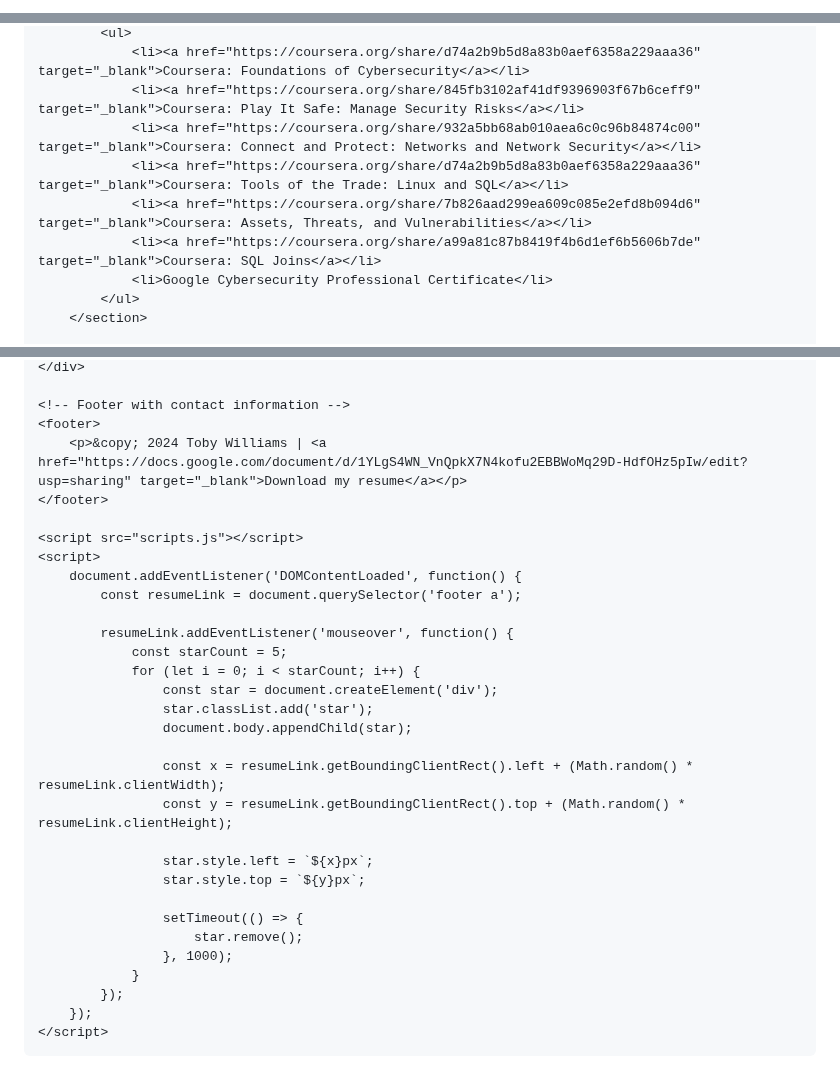
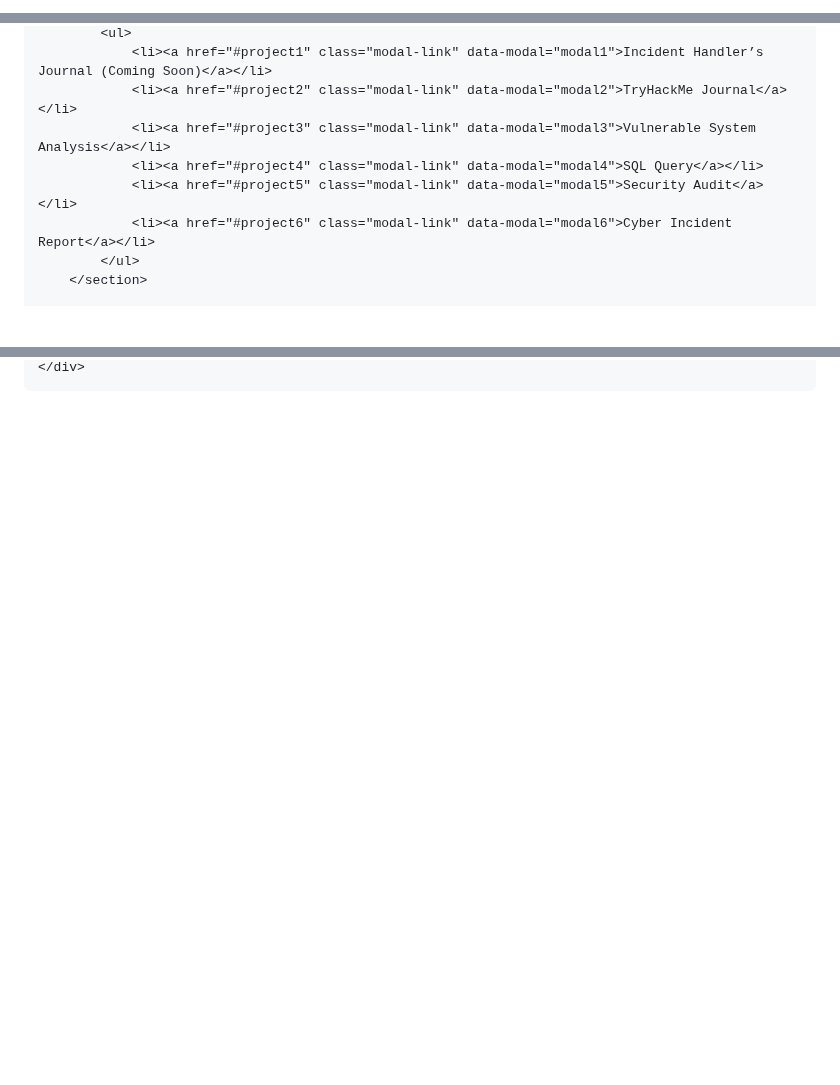
Before and after one commit to TobyWilliams0924/TobyWilliams0924.github.io, a Markdown page: README.md, 3 parts joined by grey strips. GitHub-like rendering; blank space fills up the shorter version.

```diff
--- a/README.md
+++ b/README.md
@@ -1,4 +1,4 @@
-<!DOCTYPE html>
+
 <html lang="en">
 <head>
     <meta charset="UTF-8">
@@ -212,11 +44,10 @@
             <ul>
-                <li><a href="https://coursera.org/share/d74a2b9b5d8a83b0aef6358a229aaa36" target="_blank">Coursera: Foundations of Cybersecurity</a></li>
-                <li><a href="https://coursera.org/share/845fb3102af41df9396903f67b6ceff9" target="_blank">Coursera: Play It Safe: Manage Security Risks</a></li>
-                <li><a href="https://coursera.org/share/932a5bb68ab010aea6c0c96b84874c00" target="_blank">Coursera: Connect and Protect: Networks and Network Security</a></li>
-                <li><a href="https://coursera.org/share/d74a2b9b5d8a83b0aef6358a229aaa36" target="_blank">Coursera: Tools of the Trade: Linux and SQL</a></li>
-                <li><a href="https://coursera.org/share/7b826aad299ea609c085e2efd8b094d6" target="_blank">Coursera: Assets, Threats, and Vulnerabilities</a></li>
-                <li><a href="https://coursera.org/share/a99a81c87b8419f4b6d1ef6b5606b7de" target="_blank">Coursera: SQL Joins</a></li>
-                <li>Google Cybersecurity Professional Certificate</li>
+                <li><a href="#project1" class="modal-link" data-modal="modal1">Incident Handler’s Journal (Coming Soon)</a></li>
+                <li><a href="#project2" class="modal-link" data-modal="modal2">TryHackMe Journal</a></li>
+                <li><a href="#project3" class="modal-link" data-modal="modal3">Vulnerable System Analysis</a></li>
+                <li><a href="#project4" class="modal-link" data-modal="modal4">SQL Query</a></li>
+                <li><a href="#project5" class="modal-link" data-modal="modal5">Security Audit</a></li>
+                <li><a href="#project6" class="modal-link" data-modal="modal6">Cyber Incident Report</a></li>
             </ul>
         </section>
 
@@ -229,34 +111,3 @@
     </div>
-
-    <!-- Footer with contact information -->
-    <footer>
-        <p>&copy; 2024 Toby Williams | <a href="https://docs.google.com/document/d/1YLgS4WN_VnQpkX7N4kofu2EBBWoMq29D-HdfOHz5pIw/edit?usp=sharing" target="_blank">Download my resume</a></p>
-    </footer>
-
-    <script src="scripts.js"></script>
-    <script>
-        document.addEventListener('DOMContentLoaded', function() {
-            const resumeLink = document.querySelector('footer a');
-
-            resumeLink.addEventListener('mouseover', function() {
-                const starCount = 5;
-                for (let i = 0; i < starCount; i++) {
-                    const star = document.createElement('div');
-                    star.classList.add('star');
-                    document.body.appendChild(star);
-
-                    const x = resumeLink.getBoundingClientRect().left + (Math.random() * resumeLink.clientWidth);
-                    const y = resumeLink.getBoundingClientRect().top + (Math.random() * resumeLink.clientHeight);
-
-                    star.style.left = `${x}px`;
-                    star.style.top = `${y}px`;
-
-                    setTimeout(() => {
-                        star.remove();
-                    }, 1000);
-                }
-            });
-        });
-    </script>
 </body>
 </html>
```
Also changed, not shown: other parts of README.md (+58 -175 lines).
